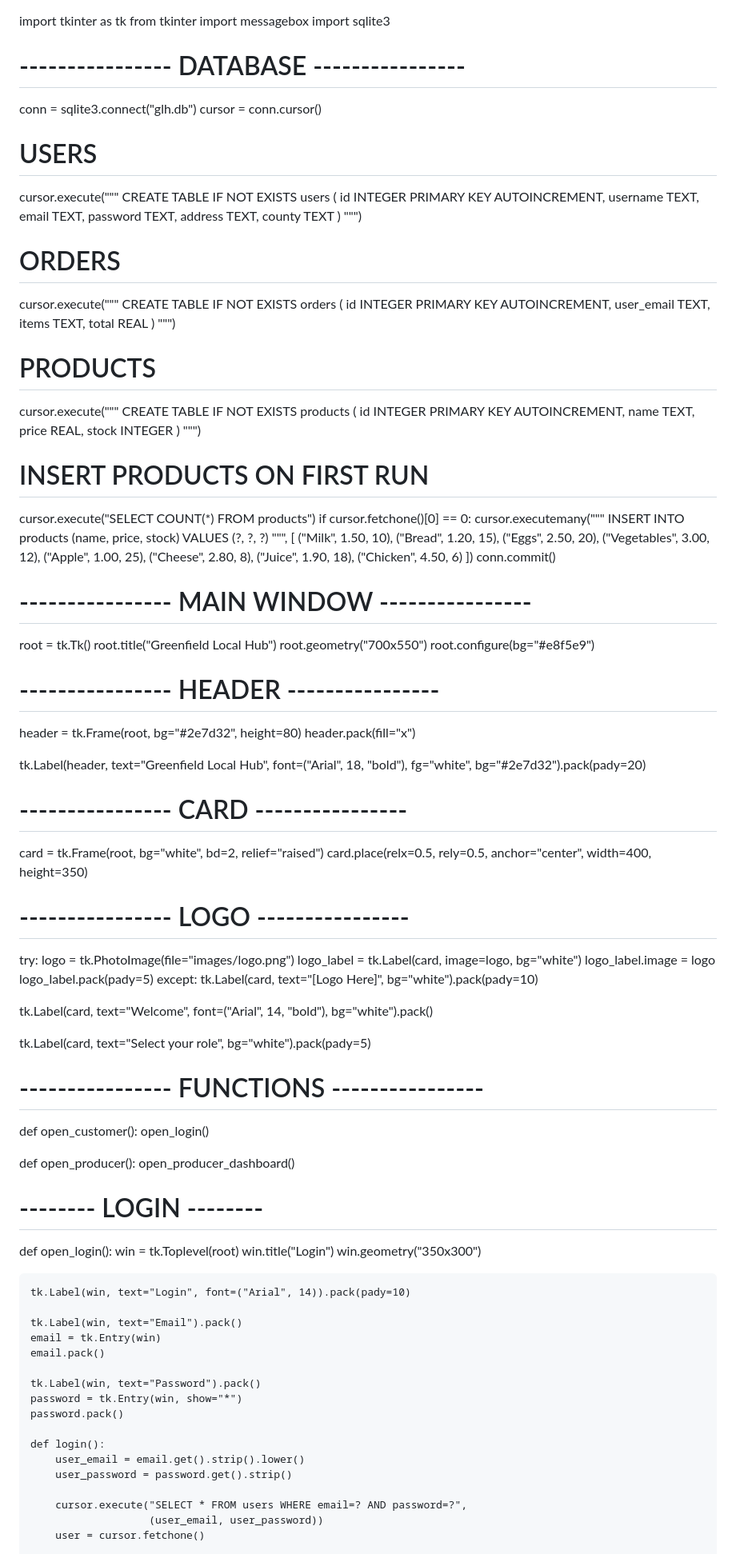
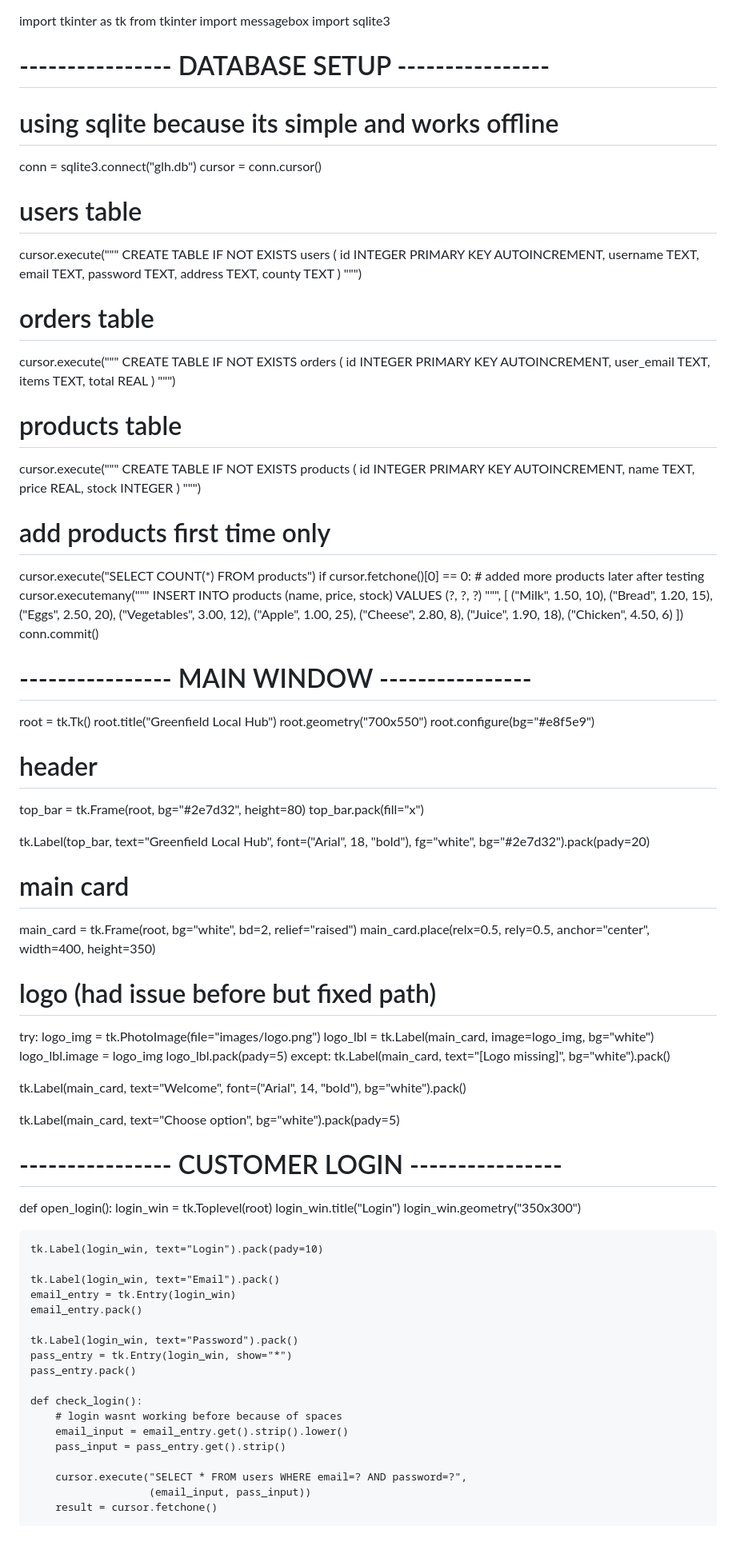
Before and after one commit to precious0011/cummunity-event-HP, a Markdown page: README.md, the part around one of its changes. Shown at 80% size. GitHub-like rendering.

```diff
--- a/README.md
+++ b/README.md
@@ -2,11 +2,13 @@ import tkinter as tk
 from tkinter import messagebox
 import sqlite3
 
-# ---------------- DATABASE ----------------
+# ---------------- DATABASE SETUP ----------------
+# using sqlite because its simple and works offline
+
 conn = sqlite3.connect("glh.db")
 cursor = conn.cursor()
 
-# USERS
+# users table
 cursor.execute("""
 CREATE TABLE IF NOT EXISTS users (
     id INTEGER PRIMARY KEY AUTOINCREMENT,
@@ -18,7 +20,7 @@ CREATE TABLE IF NOT EXISTS users (
 )
 """)
 
-# ORDERS
+# orders table
 cursor.execute("""
 CREATE TABLE IF NOT EXISTS orders (
     id INTEGER PRIMARY KEY AUTOINCREMENT,
@@ -28,7 +30,7 @@ CREATE TABLE IF NOT EXISTS orders (
 )
 """)
 
-# PRODUCTS
+# products table
 cursor.execute("""
 CREATE TABLE IF NOT EXISTS products (
     id INTEGER PRIMARY KEY AUTOINCREMENT,
@@ -38,9 +40,10 @@ CREATE TABLE IF NOT EXISTS products (
 )
 """)
 
-# INSERT PRODUCTS ON FIRST RUN
+# add products first time only
 cursor.execute("SELECT COUNT(*) FROM products")
 if cursor.fetchone()[0] == 0:
+    # added more products later after testing
     cursor.executemany("""
     INSERT INTO products (name, price, stock)
     VALUES (?, ?, ?)
@@ -62,63 +65,56 @@ root.title("Greenfield Local Hub")
 root.geometry("700x550")
 root.configure(bg="#e8f5e9")
 
-# ---------------- HEADER ----------------
-header = tk.Frame(root, bg="#2e7d32", height=80)
-header.pack(fill="x")
+# header
+top_bar = tk.Frame(root, bg="#2e7d32", height=80)
+top_bar.pack(fill="x")
 
-tk.Label(header, text="Greenfield Local Hub",
+tk.Label(top_bar, text="Greenfield Local Hub",
          font=("Arial", 18, "bold"),
          fg="white", bg="#2e7d32").pack(pady=20)
 
-# ---------------- CARD ----------------
-card = tk.Frame(root, bg="white", bd=2, relief="raised")
-card.place(relx=0.5, rely=0.5, anchor="center", width=400, height=350)
+# main card
+main_card = tk.Frame(root, bg="white", bd=2, relief="raised")
+main_card.place(relx=0.5, rely=0.5, anchor="center", width=400, height=350)
 
-# ---------------- LOGO ----------------
+# logo (had issue before but fixed path)
 try:
-    logo = tk.PhotoImage(file="images/logo.png")
-    logo_label = tk.Label(card, image=logo, bg="white")
-    logo_label.image = logo
-    logo_label.pack(pady=5)
+    logo_img = tk.PhotoImage(file="images/logo.png")
+    logo_lbl = tk.Label(main_card, image=logo_img, bg="white")
+    logo_lbl.image = logo_img
+    logo_lbl.pack(pady=5)
 except:
-    tk.Label(card, text="[Logo Here]", bg="white").pack(pady=10)
+    tk.Label(main_card, text="[Logo missing]", bg="white").pack()
 
-tk.Label(card, text="Welcome",
+tk.Label(main_card, text="Welcome",
          font=("Arial", 14, "bold"),
          bg="white").pack()
 
-tk.Label(card, text="Select your role",
+tk.Label(main_card, text="Choose option",
          bg="white").pack(pady=5)
 
-# ---------------- FUNCTIONS ----------------
+# ---------------- CUSTOMER LOGIN ----------------
+def open_login():
+    login_win = tk.Toplevel(root)
+    login_win.title("Login")
+    login_win.geometry("350x300")
 
-def open_customer():
-    open_login()
+    tk.Label(login_win, text="Login").pack(pady=10)
 
-def open_producer():
-    open_producer_dashboard()
+    tk.Label(login_win, text="Email").pack()
+    email_entry = tk.Entry(login_win)
+    email_entry.pack()
 
-# -------- LOGIN --------
-def open_login():
-    win = tk.Toplevel(root)
-    win.title("Login")
-    win.geometry("350x300")
+    tk.Label(login_win, text="Password").pack()
+    pass_entry = tk.Entry(login_win, show="*")
+    pass_entry.pack()
 
-    tk.Label(win, text="Login", font=("Arial", 14)).pack(pady=10)
-
-    tk.Label(win, text="Email").pack()
-    email = tk.Entry(win)
-    email.pack()
-
-    tk.Label(win, text="Password").pack()
-    password = tk.Entry(win, show="*")
-    password.pack()
-
-    def login():
-        user_email = email.get().strip().lower()
-        user_password = password.get().strip()
+    def check_login():
+        # login wasnt working before because of spaces
+        email_input = email_entry.get().strip().lower()
+        pass_input = pass_entry.get().strip()
 
         cursor.execute("SELECT * FROM users WHERE email=? AND password=?",
-                       (user_email, user_password))
-        user = cursor.fetchone()
+                       (email_input, pass_input))
+        result = cursor.fetchone()
 
```
Also changed, not shown: other parts of README.md (+102 -87 lines).
